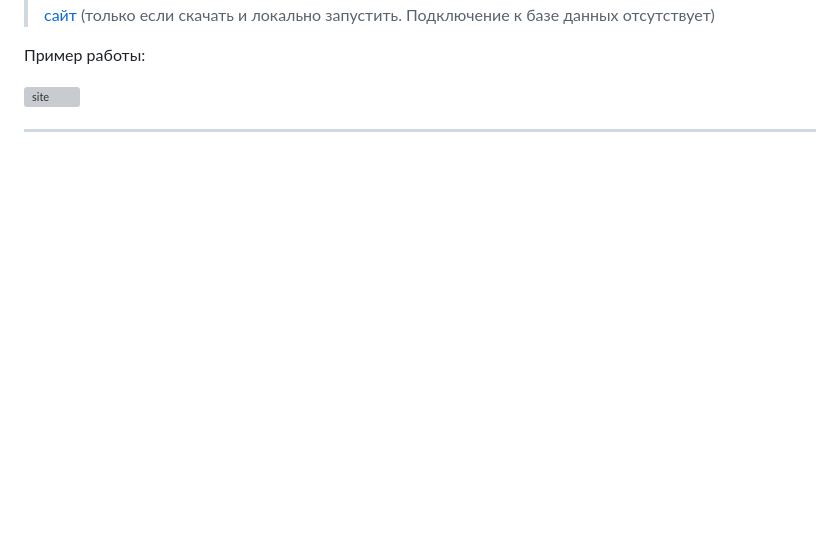
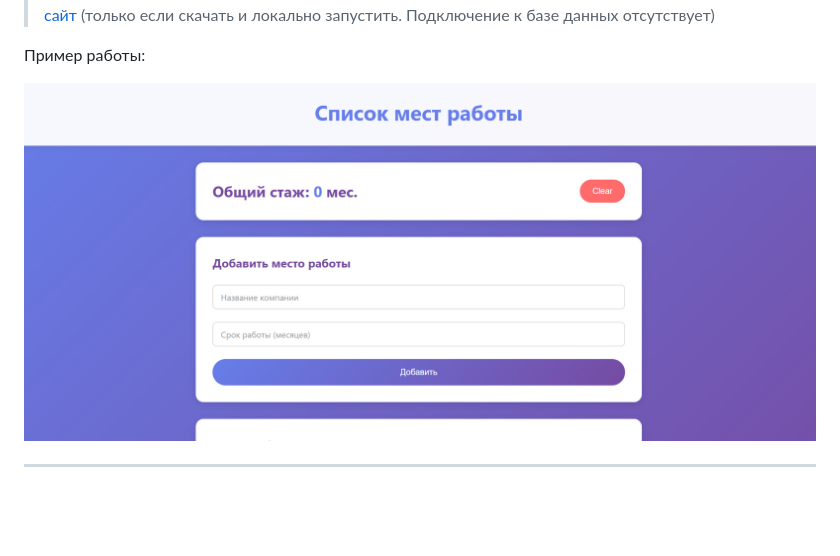
Before and after one commit to gglitchylynx/PythonLabs, a Markdown page: README.md, the part around one of its changes. Drawn GitHub-style; blank space fills up the shorter version; grey boxes are pictures that could not be loaded.

Commit message:
readme dont be shy

```diff
--- a/README.md
+++ b/README.md
@@ -171,7 +171,7 @@
 
  Пример работы:
 
- ![site](lab9\lab9.png)
+ ![site](lab9/lab9.png)
 
 
 ***
```
Also changed, not shown: other parts of README.md (+1 -1 lines).
